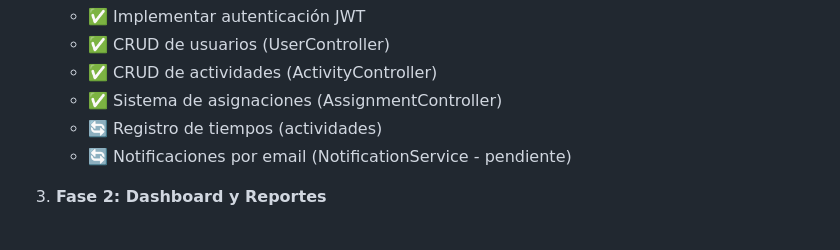
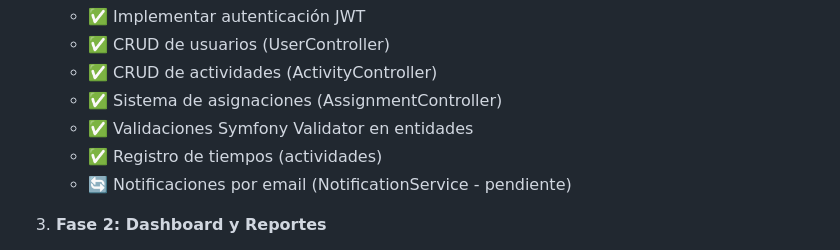
Before and after one commit to giannizeniquel/seguimiento_tecnicos, a Markdown page: docs/DOCUMENTACION.md, the part around the change. Drawn GitHub-style.

Commit message:
docs: actualizar DOCUMENTACION.md con validaciones implementadas

```diff
--- a/docs/DOCUMENTACION.md
+++ b/docs/DOCUMENTACION.md
@@ -311,7 +311,8 @@ npm run build:pwa
     - ✅ CRUD de usuarios (UserController)
     - ✅ CRUD de actividades (ActivityController)
     - ✅ Sistema de asignaciones (AssignmentController)
-    - 🔄 Registro de tiempos (actividades)
+    - ✅ Validaciones Symfony Validator en entidades
+    - ✅ Registro de tiempos (actividades)
     - 🔄 Notificaciones por email (NotificationService - pendiente)
 
 3. **Fase 2: Dashboard y Reportes**
```
